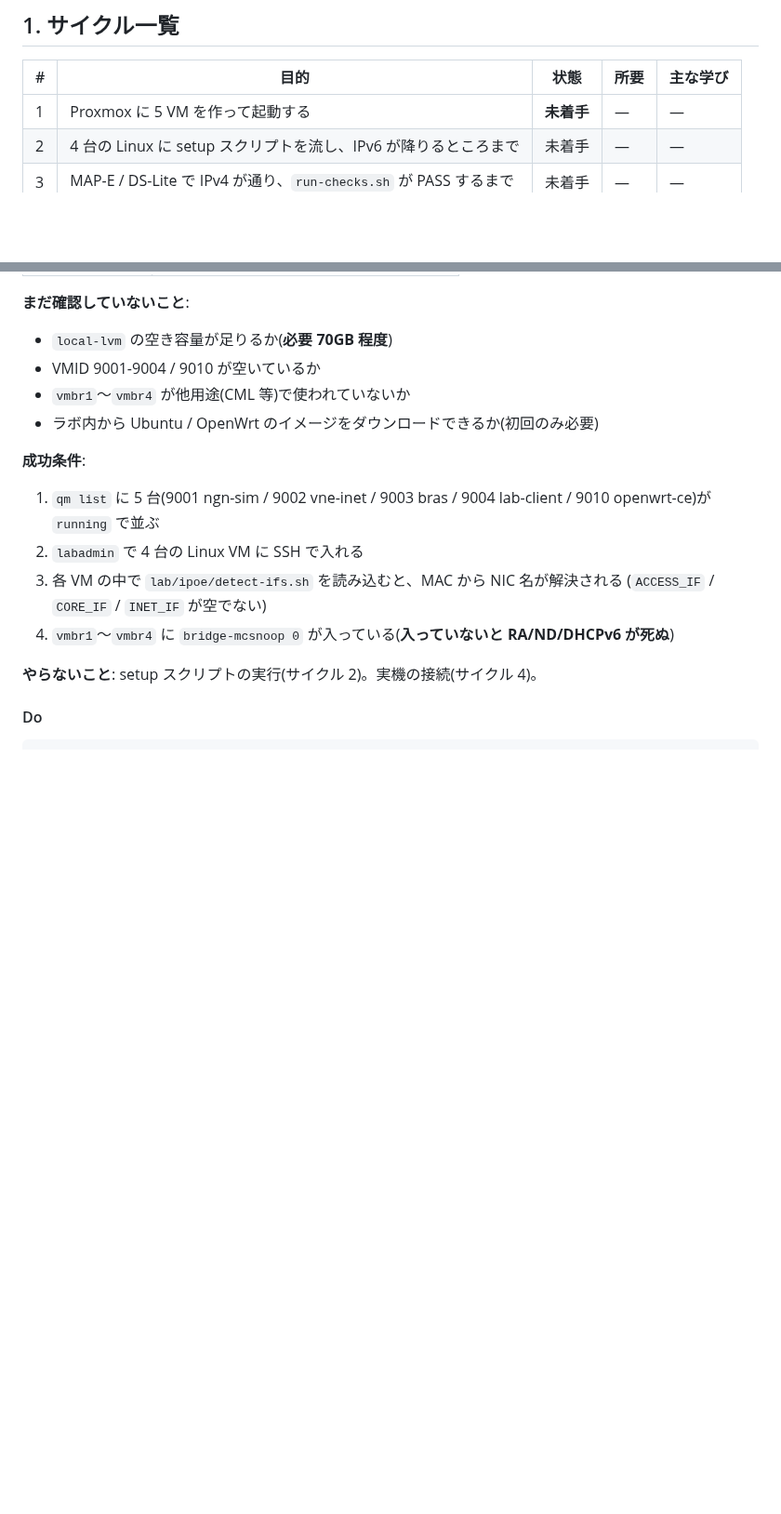
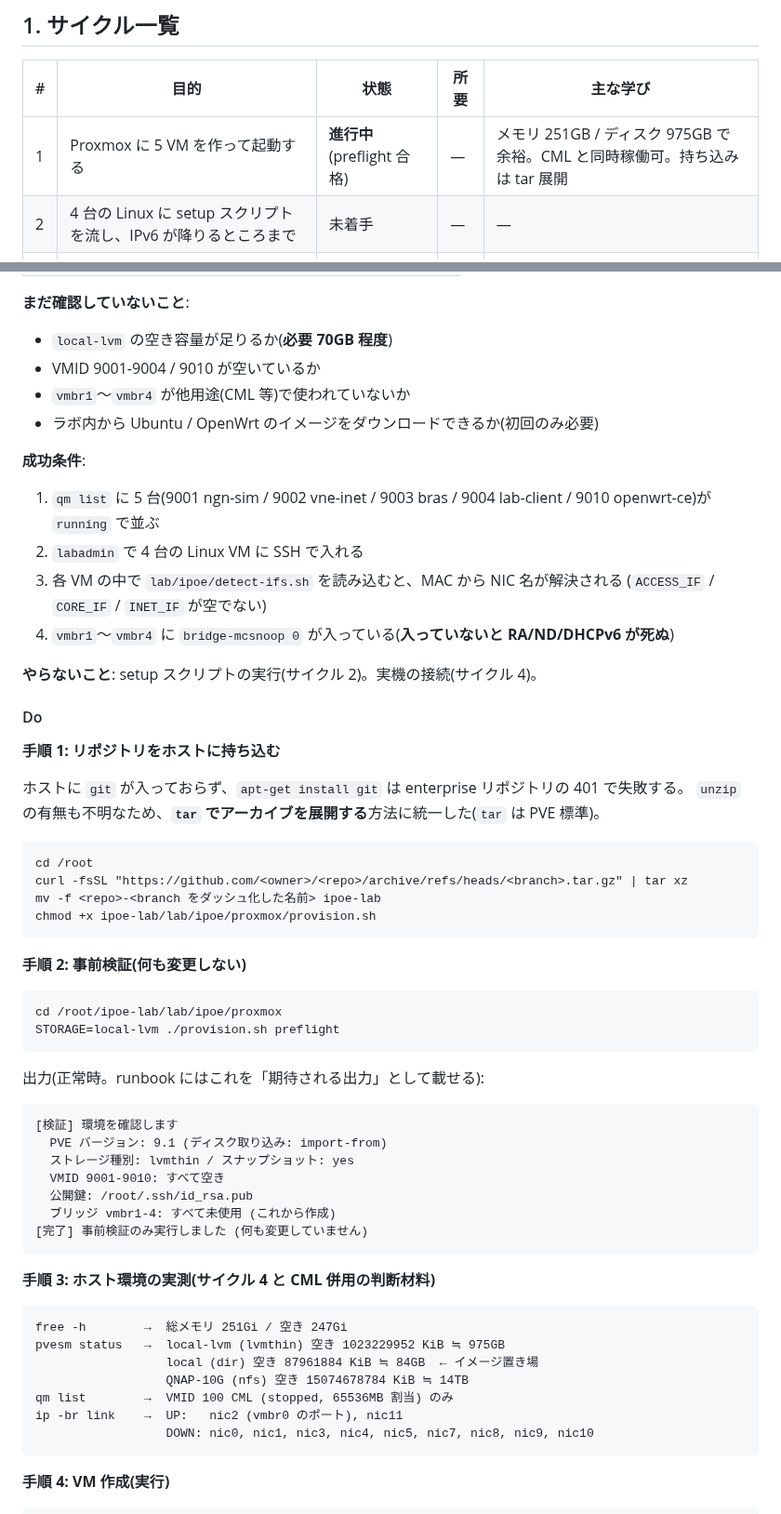
Before and after one commit to ginchankawaii/claude-code-book-template, a Markdown page: docs/ipoe-lab/build-log.md, 2 parts joined by grey strips. Shown at 93% size. Rendered like a GitHub page; blank space fills up the shorter version.

````diff
--- a/docs/ipoe-lab/build-log.md
+++ b/docs/ipoe-lab/build-log.md
@@ -31,7 +31,7 @@
 
 | # | 目的 | 状態 | 所要 | 主な学び |
 |---|---|---|---|---|
-| 1 | Proxmox に 5 VM を作って起動する | **未着手** | — | — |
+| 1 | Proxmox に 5 VM を作って起動する | **進行中**(preflight 合格) | — | メモリ 251GB / ディスク 975GB で余裕。CML と同時稼働可。持ち込みは tar 展開 |
 | 2 | 4 台の Linux に setup スクリプトを流し、IPv6 が降りるところまで | 未着手 | — | — |
 | 3 | MAP-E / DS-Lite で IPv4 が通り、`run-checks.sh` が PASS するまで | 未着手 | — | — |
 | 4 | 実機 CPE(892FJ)を収容する | 未着手 | — | — |
@@ -75,4 +75,48 @@
 
 #### Do
 
-<!-- ここに叩いたコマンドと出力を貼る -->
+**手順 1: リポジトリをホストに持ち込む**
+
+ホストに `git` が入っておらず、`apt-get install git` は enterprise リポジトリの 401 で失敗する。
+`unzip` の有無も不明なため、**`tar` でアーカイブを展開する**方法に統一した(`tar` は PVE 標準)。
+
+```
+cd /root
+curl -fsSL "https://github.com/<owner>/<repo>/archive/refs/heads/<branch>.tar.gz" | tar xz
+mv -f <repo>-<branch をダッシュ化した名前> ipoe-lab
+chmod +x ipoe-lab/lab/ipoe/proxmox/provision.sh
+```
+
+**手順 2: 事前検証(何も変更しない)**
+
+```
+cd /root/ipoe-lab/lab/ipoe/proxmox
+STORAGE=local-lvm ./provision.sh preflight
+```
+
+出力(正常時。runbook にはこれを「期待される出力」として載せる):
+
+```
+[検証] 環境を確認します
+  PVE バージョン: 9.1 (ディスク取り込み: import-from)
+  ストレージ種別: lvmthin / スナップショット: yes
+  VMID 9001-9010: すべて空き
+  公開鍵: /root/.ssh/id_rsa.pub
+  ブリッジ vmbr1-4: すべて未使用 (これから作成)
+[完了] 事前検証のみ実行しました (何も変更していません)
+```
+
+**手順 3: ホスト環境の実測(サイクル 4 と CML 併用の判断材料)**
+
+```
+free -h        →  総メモリ 251Gi / 空き 247Gi
+pvesm status   →  local-lvm (lvmthin) 空き 1023229952 KiB ≒ 975GB
+                  local (dir) 空き 87961884 KiB ≒ 84GB  ← イメージ置き場
+                  QNAP-10G (nfs) 空き 15074678784 KiB ≒ 14TB
+qm list        →  VMID 100 CML (stopped, 65536MB 割当) のみ
+ip -br link    →  UP:   nic2 (vmbr0 のポート), nic11
+                  DOWN: nic0, nic1, nic3, nic4, nic5, nic7, nic8, nic9, nic10
+```
+
+**手順 4: VM 作成(実行)**
+
````
Also changed, not shown: other parts of docs/ipoe-lab/build-log.md (+28 -6 lines).
